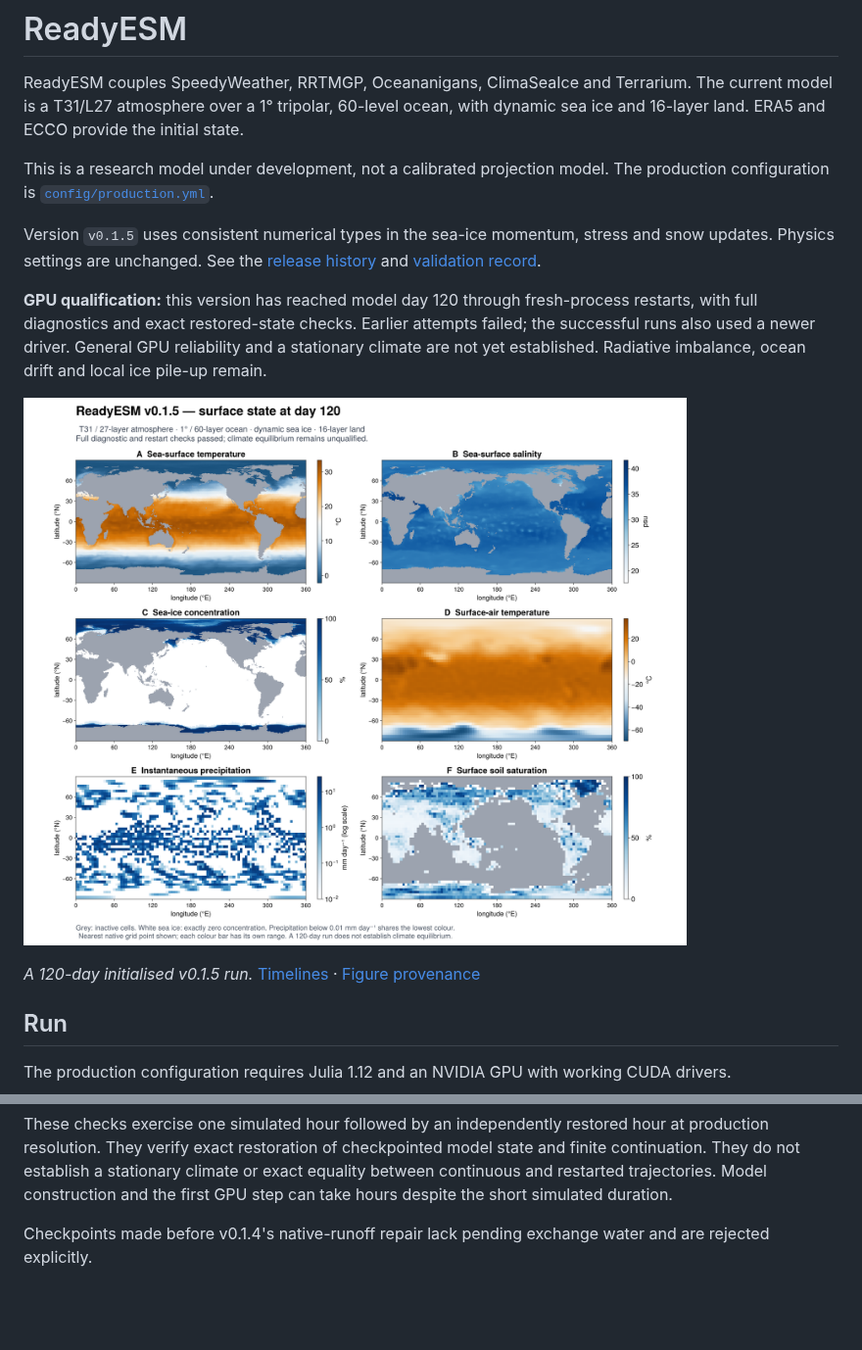
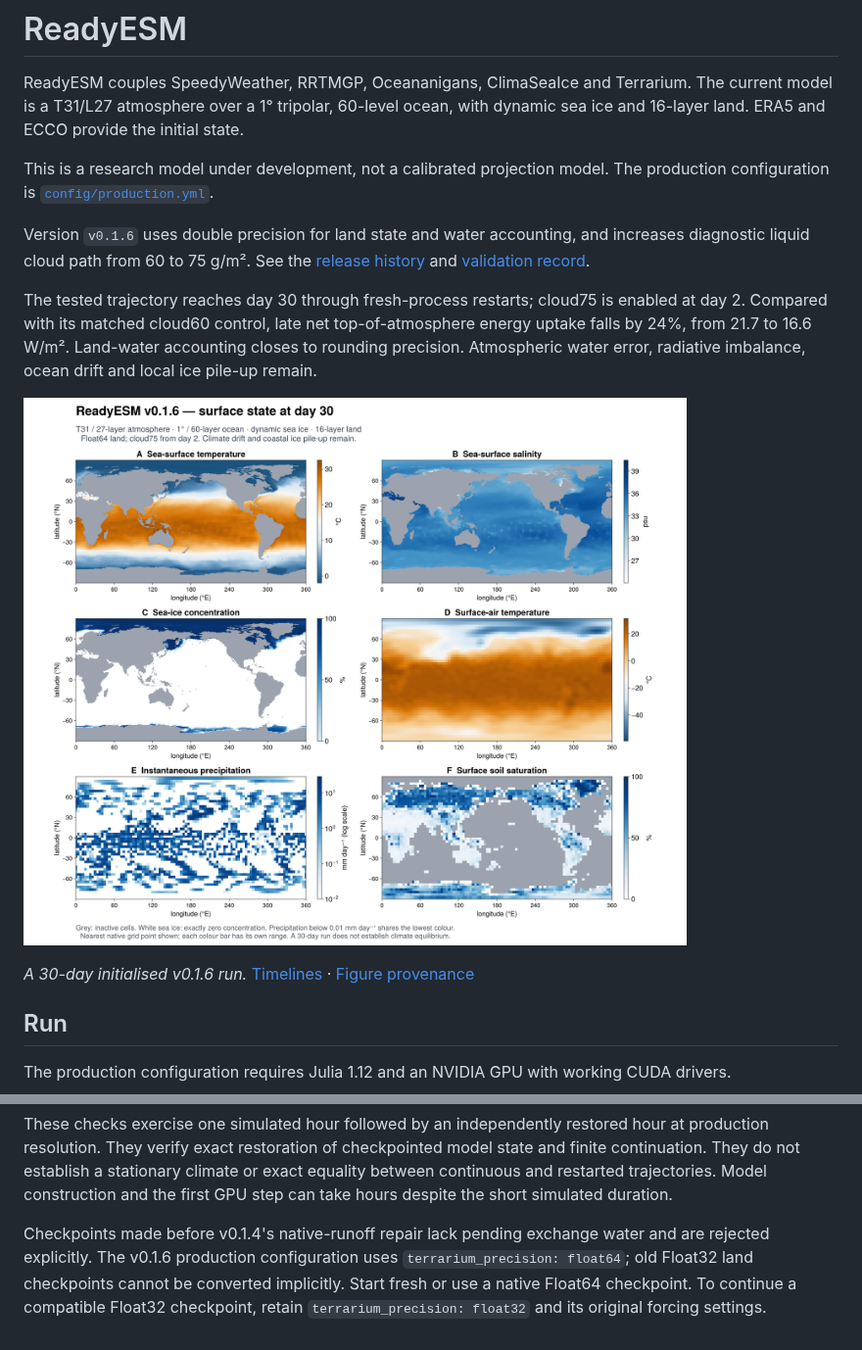
Before and after one commit to kieranmrhunt/ReadyESM, a Markdown page: README.md, 2 parts joined by grey strips. Shown at 98% size. GitHub-like rendering; pictures changed too: docs/readiesm-v0.1.6-snapshot.png (added); blank space fills up the shorter version.

```diff
--- a/README.md
+++ b/README.md
@@ -7,22 +7,22 @@ with dynamic sea ice and 16-layer land. ERA5 and ECCO provide the initial state.
 This is a research model under development, not a calibrated projection model.
 The production configuration is [`config/production.yml`](config/production.yml).
 
-Version `v0.1.5` uses consistent numerical types in
-the sea-ice momentum, stress and snow updates. Physics settings are unchanged.
+Version `v0.1.6` uses double precision for land state and water accounting,
+and increases diagnostic liquid cloud path from 60 to 75 g/m².
 See the [release history](HISTORY.md) and
-[validation record](docs/validation-v0.1.5.md).
+[validation record](docs/validation-v0.1.6.md).
 
-**GPU qualification:** this version has reached model day 120 through
-fresh-process restarts, with full diagnostics and exact restored-state checks.
-Earlier attempts failed; the successful runs also used a newer driver.
-General GPU reliability and a stationary climate are not yet established.
-Radiative imbalance, ocean drift and local ice pile-up remain.
+The tested trajectory reaches day 30 through fresh-process restarts; cloud75
+is enabled at day 2. Compared with its matched cloud60 control, late net
+top-of-atmosphere energy uptake falls by 24%, from 21.7 to 16.6 W/m².
+Land-water accounting closes to rounding precision. Atmospheric water error,
+radiative imbalance, ocean drift and local ice pile-up remain.
 
-![ReadyESM v0.1.5: ocean, sea ice, atmosphere and land at model day 120](docs/readiesm-v0.1.5-snapshot.png)
+![ReadyESM v0.1.6: ocean, sea ice, atmosphere and land at model day 30](docs/readiesm-v0.1.6-snapshot.png)
 
-*A 120-day initialised v0.1.5 run.*
-[Timelines](docs/readiesm-v0.1.5-timelines.png) ·
-[Figure provenance](docs/readiesm-v0.1.5-snapshot.json)
+*A 30-day initialised v0.1.6 run.*
+[Timelines](docs/readiesm-v0.1.6-timelines.png) ·
+[Figure provenance](docs/readiesm-v0.1.6-snapshot.json)
 
 ## Run
 
@@ -97,3 +97,7 @@ duration.
 
 Checkpoints made before v0.1.4's native-runoff repair lack pending exchange
 water and are rejected explicitly.
+The v0.1.6 production configuration uses `terrarium_precision: float64`;
+old Float32 land checkpoints cannot be converted implicitly. Start fresh or
+use a native Float64 checkpoint. To continue a compatible Float32 checkpoint,
+retain `terrarium_precision: float32` and its original forcing settings.
```
Also changed, not shown: HISTORY.md (+21 -0 lines), NOTES.md (+14 -9 lines), docs/validation-v0.1.6.md (added, +71 -0 lines), docs/readiesm-v0.1.6-timelines.png (added), 9 other files.
